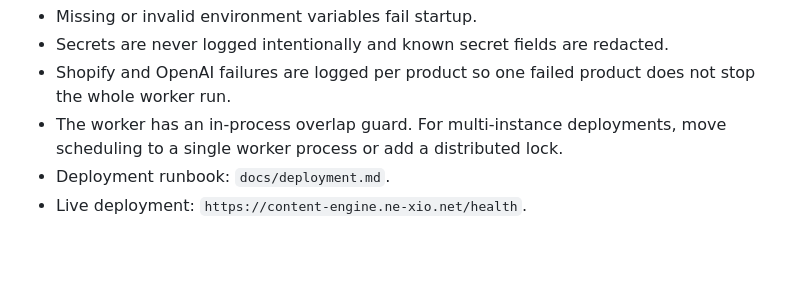
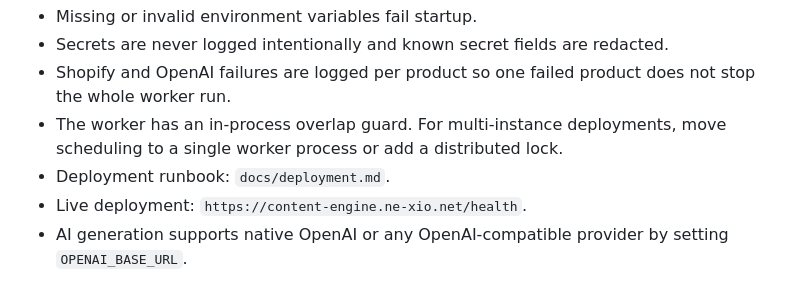
Before and after one commit to Mtarzan/content-engine, a Markdown page: README.md, the part around the change. Drawn GitHub-style; blank space fills up the shorter version.

Commit message:
Record OpenAI-compatible provider deployment

```diff
--- a/README.md
+++ b/README.md
@@ -150,3 +150,4 @@ The current publisher is a mock implementation. It logs the outgoing post and ma
 - The worker has an in-process overlap guard. For multi-instance deployments, move scheduling to a single worker process or add a distributed lock.
 - Deployment runbook: `docs/deployment.md`.
 - Live deployment: `https://content-engine.ne-xio.net/health`.
+- AI generation supports native OpenAI or any OpenAI-compatible provider by setting `OPENAI_BASE_URL`.
```
Also changed, not shown: docs/deployment.md (+3 -2 lines).
